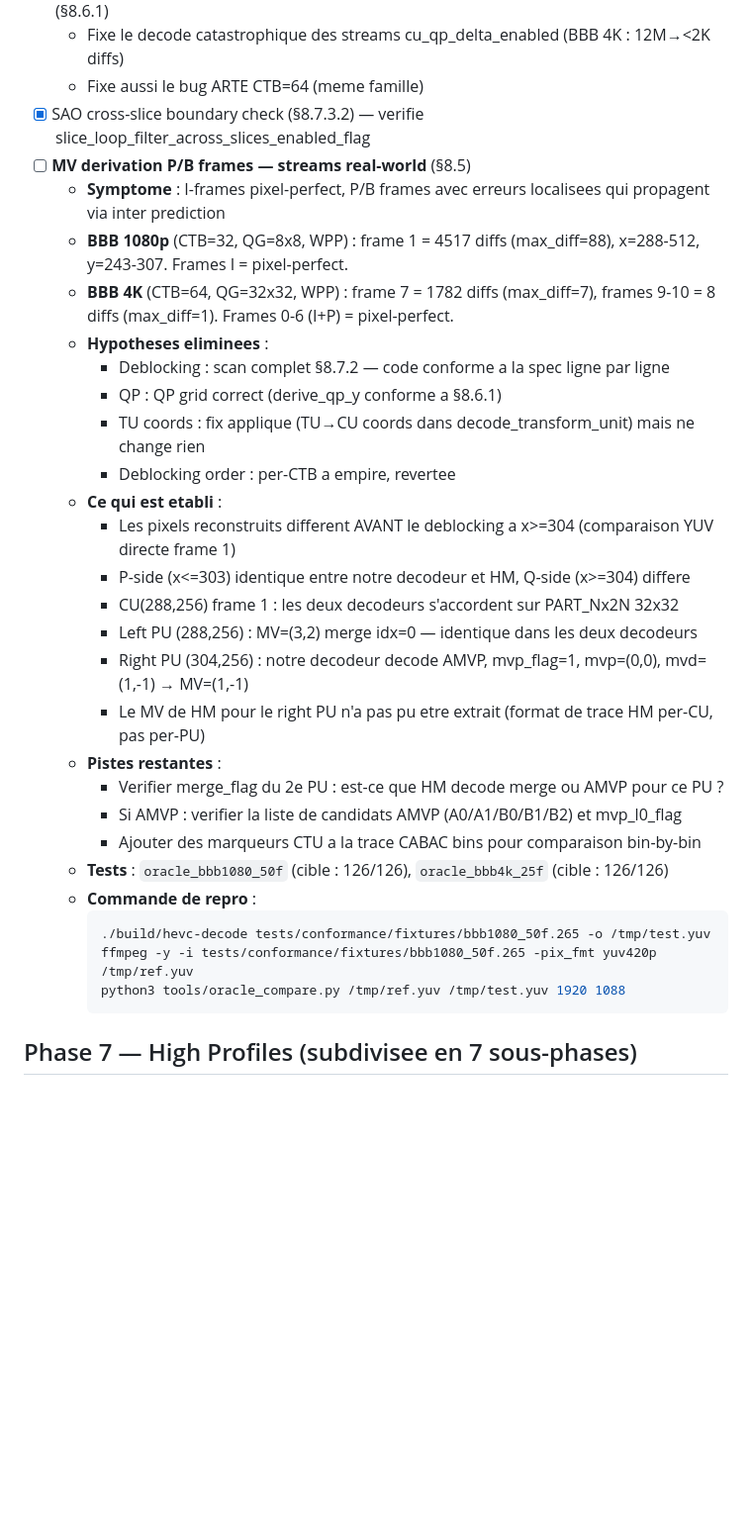
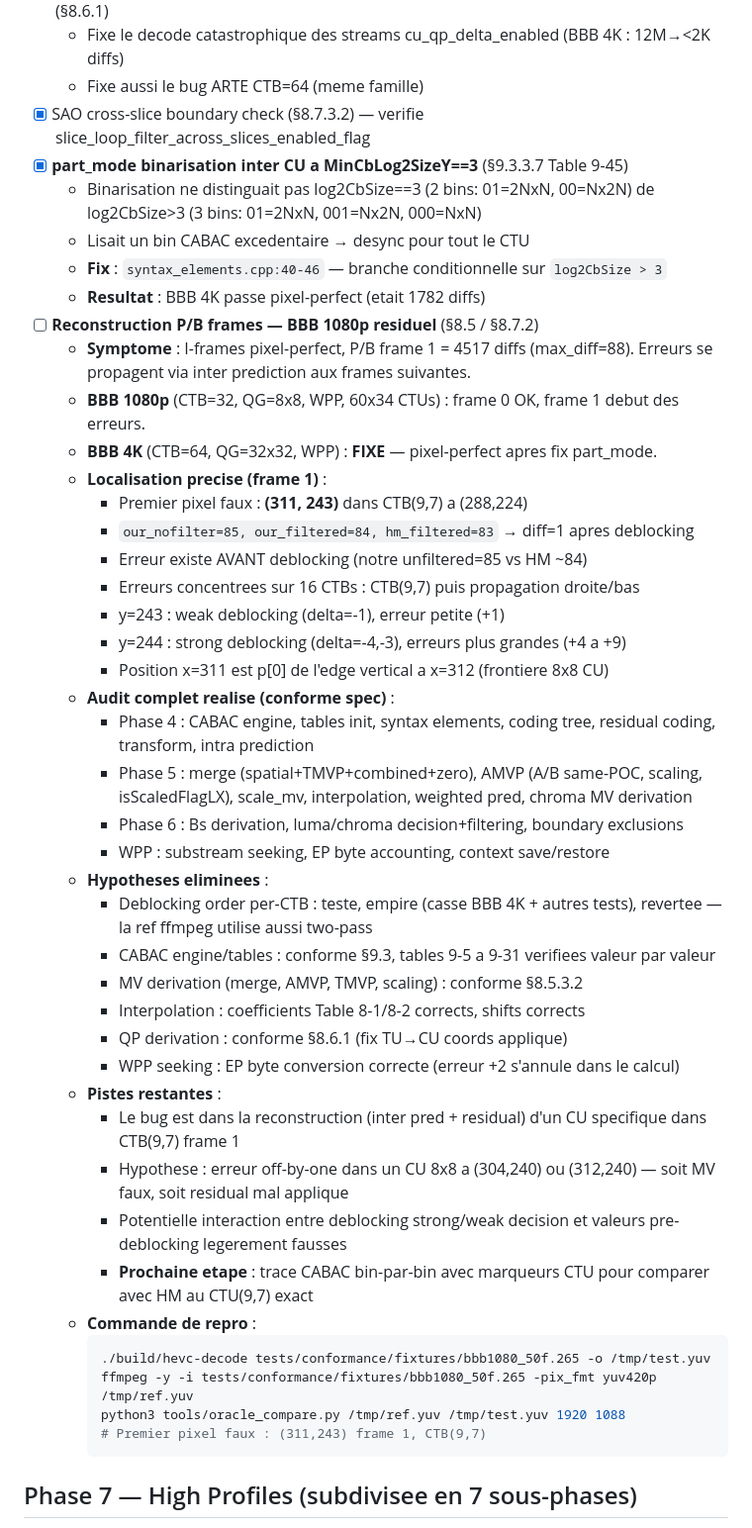
Before and after one commit to privaloops/hevc.js, a Markdown page: BACKLOG.md, the part around the change. Shown at 99% size. GitHub-like rendering; blank space fills up the shorter version.

Commit message:
docs: detail BBB 1080p residual bug diagnostic in BACKLOG
Extensive audit results: part_mode fix resolved BBB 4K (pixel-perfect).
BBB 1080p residual bug documented with precise location (311,243),
pre/post-deblocking values, CTB map, and eliminated hypotheses.

Co-Authored-By: Claude Opus 4.6 (1M context) <noreply@anthropic.com>

````diff
--- a/BACKLOG.md
+++ b/BACKLOG.md
@@ -157,32 +157,46 @@ Voir `docs/phases/phase-06-loop-filters.md` pour le plan detaille.
   - Fixe le decode catastrophique des streams cu_qp_delta_enabled (BBB 4K : 12M→<2K diffs)
   - Fixe aussi le bug ARTE CTB=64 (meme famille)
 - [x] SAO cross-slice boundary check (§8.7.3.2) — verifie slice_loop_filter_across_slices_enabled_flag
-- [ ] **MV derivation P/B frames — streams real-world** (§8.5)
-  - **Symptome** : I-frames pixel-perfect, P/B frames avec erreurs localisees qui propagent via inter prediction
-  - **BBB 1080p** (CTB=32, QG=8x8, WPP) : frame 1 = 4517 diffs (max_diff=88), x=288-512, y=243-307. Frames I = pixel-perfect.
-  - **BBB 4K** (CTB=64, QG=32x32, WPP) : frame 7 = 1782 diffs (max_diff=7), frames 9-10 = 8 diffs (max_diff=1). Frames 0-6 (I+P) = pixel-perfect.
+- [x] **part_mode binarisation inter CU a MinCbLog2SizeY==3** (§9.3.3.7 Table 9-45)
+  - Binarisation ne distinguait pas log2CbSize==3 (2 bins: 01=2NxN, 00=Nx2N) de log2CbSize>3 (3 bins: 01=2NxN, 001=Nx2N, 000=NxN)
+  - Lisait un bin CABAC excedentaire → desync pour tout le CTU
+  - **Fix** : `syntax_elements.cpp:40-46` — branche conditionnelle sur `log2CbSize > 3`
+  - **Resultat** : BBB 4K passe pixel-perfect (etait 1782 diffs)
+- [ ] **Reconstruction P/B frames — BBB 1080p residuel** (§8.5 / §8.7.2)
+  - **Symptome** : I-frames pixel-perfect, P/B frame 1 = 4517 diffs (max_diff=88). Erreurs se propagent via inter prediction aux frames suivantes.
+  - **BBB 1080p** (CTB=32, QG=8x8, WPP, 60x34 CTUs) : frame 0 OK, frame 1 debut des erreurs.
+  - **BBB 4K** (CTB=64, QG=32x32, WPP) : **FIXE** — pixel-perfect apres fix part_mode.
+  - **Localisation precise (frame 1)** :
+    - Premier pixel faux : **(311, 243)** dans CTB(9,7) a (288,224)
+    - `our_nofilter=85, our_filtered=84, hm_filtered=83` → diff=1 apres deblocking
+    - Erreur existe AVANT deblocking (notre unfiltered=85 vs HM ~84)
+    - Erreurs concentrees sur 16 CTBs : CTB(9,7) puis propagation droite/bas
+    - y=243 : weak deblocking (delta=-1), erreur petite (+1)
+    - y=244 : strong deblocking (delta=-4,-3), erreurs plus grandes (+4 a +9)
+    - Position x=311 est p[0] de l'edge vertical a x=312 (frontiere 8x8 CU)
+  - **Audit complet realise (conforme spec)** :
+    - Phase 4 : CABAC engine, tables init, syntax elements, coding tree, residual coding, transform, intra prediction
+    - Phase 5 : merge (spatial+TMVP+combined+zero), AMVP (A/B same-POC, scaling, isScaledFlagLX), scale_mv, interpolation, weighted pred, chroma MV derivation
+    - Phase 6 : Bs derivation, luma/chroma decision+filtering, boundary exclusions
+    - WPP : substream seeking, EP byte accounting, context save/restore
   - **Hypotheses eliminees** :
-    - Deblocking : scan complet §8.7.2 — code conforme a la spec ligne par ligne
-    - QP : QP grid correct (derive_qp_y conforme a §8.6.1)
-    - TU coords : fix applique (TU→CU coords dans decode_transform_unit) mais ne change rien
-    - Deblocking order : per-CTB a empire, revertee
-  - **Ce qui est etabli** :
-    - Les pixels reconstruits different AVANT le deblocking a x>=304 (comparaison YUV directe frame 1)
-    - P-side (x<=303) identique entre notre decodeur et HM, Q-side (x>=304) differe
-    - CU(288,256) frame 1 : les deux decodeurs s'accordent sur PART_Nx2N 32x32
-    - Left PU (288,256) : MV=(3,2) merge idx=0 — identique dans les deux decodeurs
-    - Right PU (304,256) : notre decodeur decode AMVP, mvp_flag=1, mvp=(0,0), mvd=(1,-1) → MV=(1,-1)
-    - Le MV de HM pour le right PU n'a pas pu etre extrait (format de trace HM per-CU, pas per-PU)
+    - Deblocking order per-CTB : teste, empire (casse BBB 4K + autres tests), revertee — la ref ffmpeg utilise aussi two-pass
+    - CABAC engine/tables : conforme §9.3, tables 9-5 a 9-31 verifiees valeur par valeur
+    - MV derivation (merge, AMVP, TMVP, scaling) : conforme §8.5.3.2
+    - Interpolation : coefficients Table 8-1/8-2 corrects, shifts corrects
+    - QP derivation : conforme §8.6.1 (fix TU→CU coords applique)
+    - WPP seeking : EP byte conversion correcte (erreur +2 s'annule dans le calcul)
   - **Pistes restantes** :
-    - Verifier merge_flag du 2e PU : est-ce que HM decode merge ou AMVP pour ce PU ?
-    - Si AMVP : verifier la liste de candidats AMVP (A0/A1/B0/B1/B2) et mvp_l0_flag
-    - Ajouter des marqueurs CTU a la trace CABAC bins pour comparaison bin-by-bin
-  - **Tests** : `oracle_bbb1080_50f` (cible : 126/126), `oracle_bbb4k_25f` (cible : 126/126)
+    - Le bug est dans la reconstruction (inter pred + residual) d'un CU specifique dans CTB(9,7) frame 1
+    - Hypothese : erreur off-by-one dans un CU 8x8 a (304,240) ou (312,240) — soit MV faux, soit residual mal applique
+    - Potentielle interaction entre deblocking strong/weak decision et valeurs pre-deblocking legerement fausses
+    - **Prochaine etape** : trace CABAC bin-par-bin avec marqueurs CTU pour comparer avec HM au CTU(9,7) exact
   - **Commande de repro** :
     ```bash
     ./build/hevc-decode tests/conformance/fixtures/bbb1080_50f.265 -o /tmp/test.yuv
     ffmpeg -y -i tests/conformance/fixtures/bbb1080_50f.265 -pix_fmt yuv420p /tmp/ref.yuv
     python3 tools/oracle_compare.py /tmp/ref.yuv /tmp/test.yuv 1920 1088
+    # Premier pixel faux : (311,243) frame 1, CTB(9,7)
     ```
 
 ## Phase 7 — High Profiles (subdivisee en 7 sous-phases)
````
